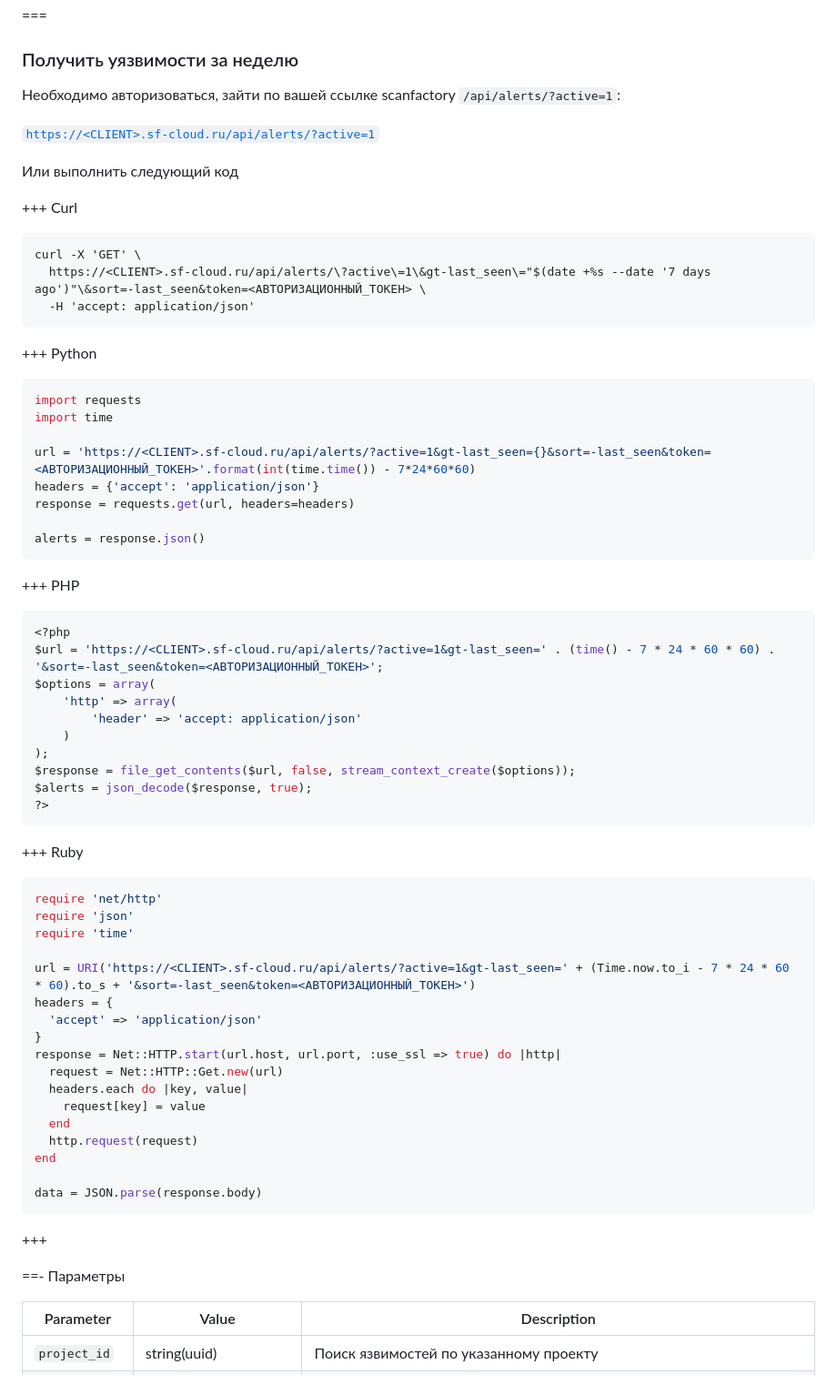
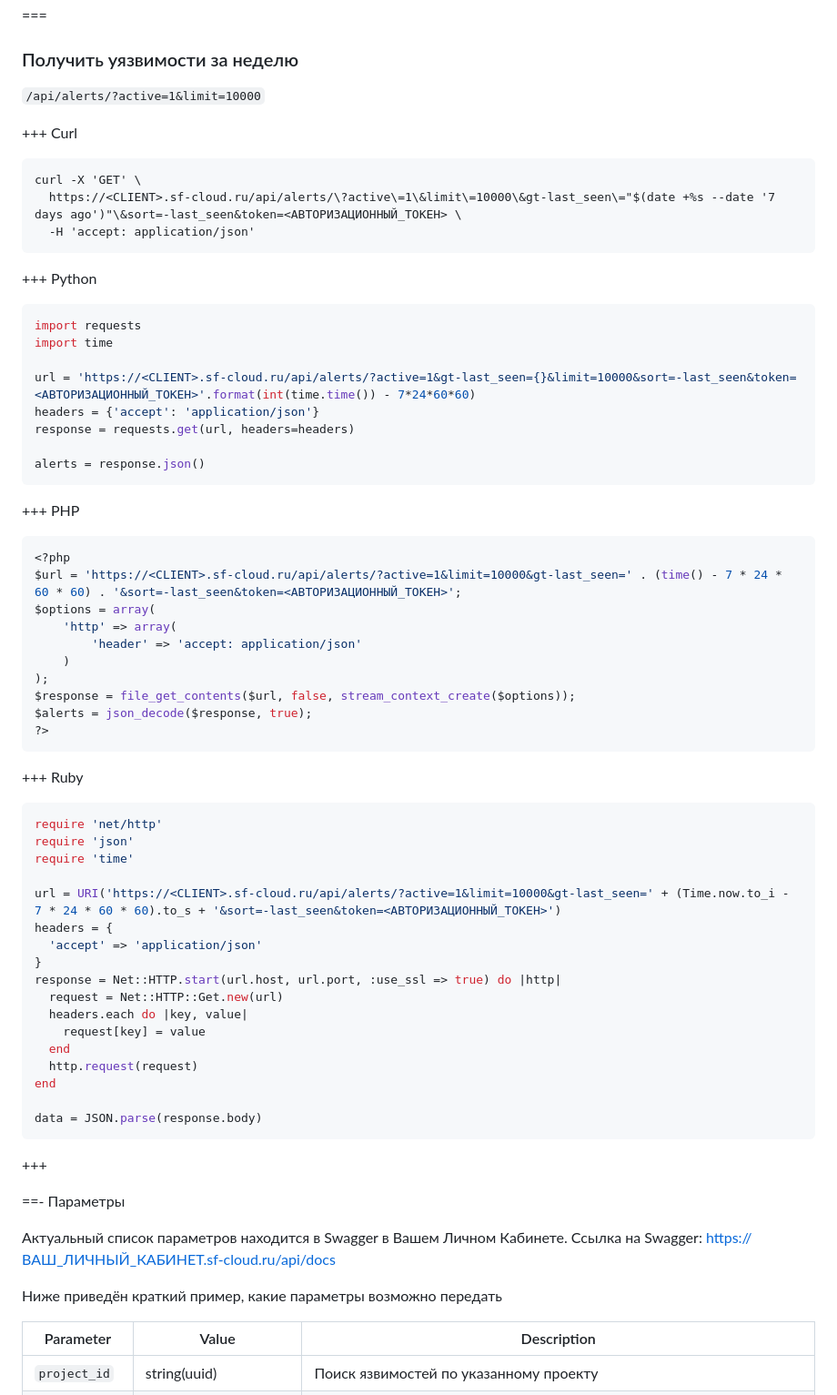
Before and after one commit to attackercan/octoapi-docs, a Markdown page: docs/api-documentation.md, the part around the change. Shown at 91% size. Rendered like a GitHub page.

````diff
--- a/docs/api-documentation.md
+++ b/docs/api-documentation.md
@@ -278,17 +278,13 @@ Parameter | Value | Description
 
 ### Получить уязвимости за неделю
 
-Необходимо авторизоваться, зайти по вашей ссылке scanfactory `/api/alerts/?active=1`:
-
-[`https://<CLIENT>.sf-cloud.ru/api/alerts/?active=1`](https://<CLIENT>.sf-cloud.ru/api/alerts/?active=1)
-
-Или выполнить следующий код
+`/api/alerts/?active=1&limit=10000`
 
 +++ Curl
 
 ```curl
 curl -X 'GET' \
-  https://<CLIENT>.sf-cloud.ru/api/alerts/\?active\=1\&gt-last_seen\="$(date +%s --date '7 days ago')"\&sort=-last_seen&token=<АВТОРИЗАЦИОННЫЙ_ТОКЕН> \
+  https://<CLIENT>.sf-cloud.ru/api/alerts/\?active\=1\&limit\=10000\&gt-last_seen\="$(date +%s --date '7 days ago')"\&sort=-last_seen&token=<АВТОРИЗАЦИОННЫЙ_ТОКЕН> \
   -H 'accept: application/json'
 ```
 
@@ -298,7 +294,7 @@ curl -X 'GET' \
 import requests
 import time
 
-url = 'https://<CLIENT>.sf-cloud.ru/api/alerts/?active=1&gt-last_seen={}&sort=-last_seen&token=<АВТОРИЗАЦИОННЫЙ_ТОКЕН>'.format(int(time.time()) - 7*24*60*60)
+url = 'https://<CLIENT>.sf-cloud.ru/api/alerts/?active=1&gt-last_seen={}&limit=10000&sort=-last_seen&token=<АВТОРИЗАЦИОННЫЙ_ТОКЕН>'.format(int(time.time()) - 7*24*60*60)
 headers = {'accept': 'application/json'}
 response = requests.get(url, headers=headers)
 
@@ -309,7 +305,7 @@ alerts = response.json()
 
 ```php
 <?php
-$url = 'https://<CLIENT>.sf-cloud.ru/api/alerts/?active=1&gt-last_seen=' . (time() - 7 * 24 * 60 * 60) . '&sort=-last_seen&token=<АВТОРИЗАЦИОННЫЙ_ТОКЕН>';
+$url = 'https://<CLIENT>.sf-cloud.ru/api/alerts/?active=1&limit=10000&gt-last_seen=' . (time() - 7 * 24 * 60 * 60) . '&sort=-last_seen&token=<АВТОРИЗАЦИОННЫЙ_ТОКЕН>';
 $options = array(
     'http' => array(
         'header' => 'accept: application/json'
@@ -327,7 +323,7 @@ require 'net/http'
 require 'json'
 require 'time'
 
-url = URI('https://<CLIENT>.sf-cloud.ru/api/alerts/?active=1&gt-last_seen=' + (Time.now.to_i - 7 * 24 * 60 * 60).to_s + '&sort=-last_seen&token=<АВТОРИЗАЦИОННЫЙ_ТОКЕН>')
+url = URI('https://<CLIENT>.sf-cloud.ru/api/alerts/?active=1&limit=10000&gt-last_seen=' + (Time.now.to_i - 7 * 24 * 60 * 60).to_s + '&sort=-last_seen&token=<АВТОРИЗАЦИОННЫЙ_ТОКЕН>')
 headers = {
   'accept' => 'application/json'
 }
@@ -345,6 +341,10 @@ data = JSON.parse(response.body)
 +++
 
 ==- Параметры
+
+Актуальный список параметров находится в Swagger в Вашем Личном Кабинете. Ссылка на Swagger: https://ВАШ_ЛИЧНЫЙ_КАБИНЕТ.sf-cloud.ru/api/docs
+
+Ниже приведён краткий пример, какие параметры возможно передать
 
 Parameter | Value | Description
 --- | --- | ---
````
